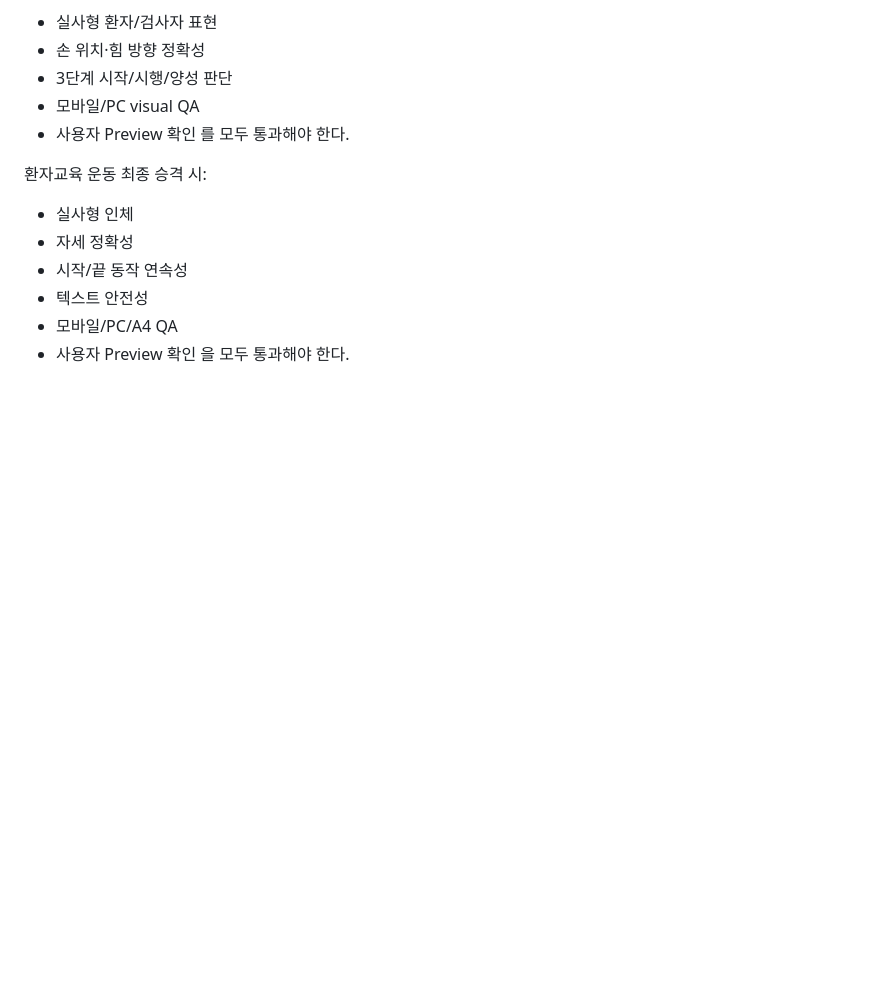
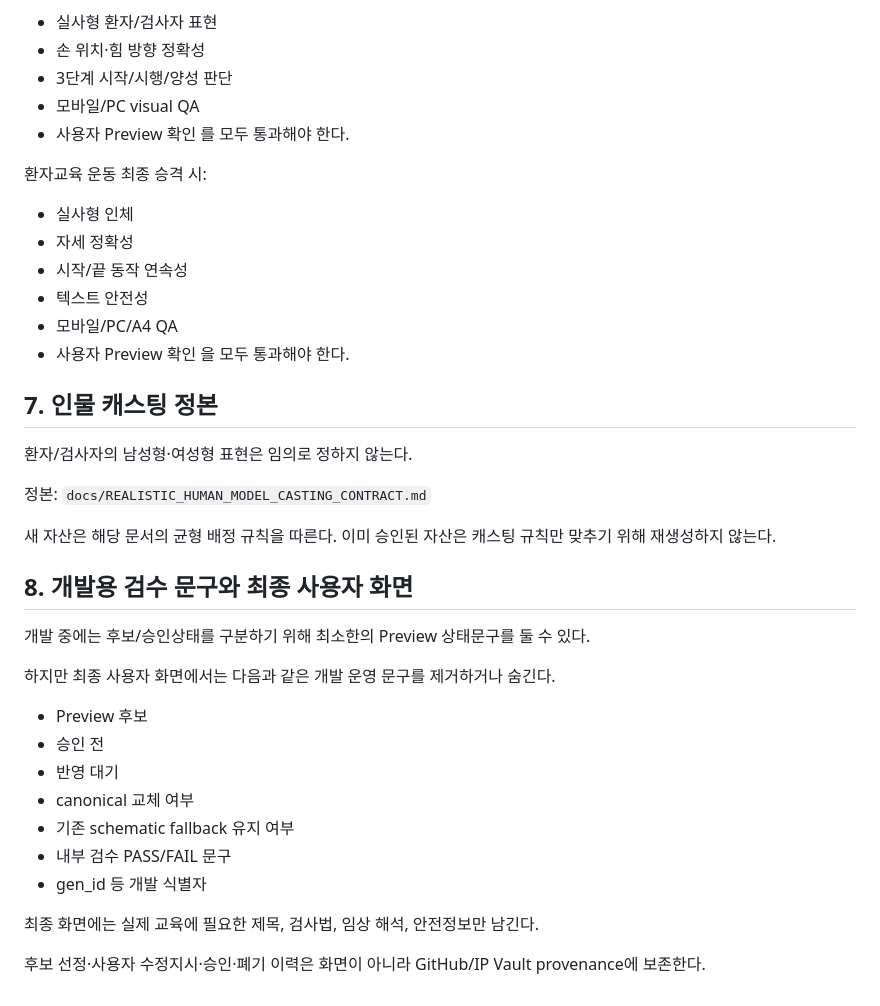
Before and after one commit to husucabi69/muscle-atlas-chatgpt, a Markdown page: docs/REALISTIC_HUMAN_ILLUSTRATION_STYLE_CONTRACT.md, the part around the change. GitHub-like rendering; blank space fills up the shorter version.

Commit message:
Governance: link casting rule and final review-UI cleanup

```diff
--- a/docs/REALISTIC_HUMAN_ILLUSTRATION_STYLE_CONTRACT.md
+++ b/docs/REALISTIC_HUMAN_ILLUSTRATION_STYLE_CONTRACT.md
@@ -83,3 +83,30 @@ Physical Examination 최종 승격 시:
 - 모바일/PC/A4 QA
 - 사용자 Preview 확인
 을 모두 통과해야 한다.
+
+
+## 7. 인물 캐스팅 정본
+
+환자/검사자의 남성형·여성형 표현은 임의로 정하지 않는다.
+
+정본:
+`docs/REALISTIC_HUMAN_MODEL_CASTING_CONTRACT.md`
+
+새 자산은 해당 문서의 균형 배정 규칙을 따른다. 이미 승인된 자산은 캐스팅 규칙만 맞추기 위해 재생성하지 않는다.
+
+## 8. 개발용 검수 문구와 최종 사용자 화면
+
+개발 중에는 후보/승인상태를 구분하기 위해 최소한의 Preview 상태문구를 둘 수 있다.
+
+하지만 최종 사용자 화면에서는 다음과 같은 개발 운영 문구를 제거하거나 숨긴다.
+- Preview 후보
+- 승인 전
+- 반영 대기
+- canonical 교체 여부
+- 기존 schematic fallback 유지 여부
+- 내부 검수 PASS/FAIL 문구
+- gen_id 등 개발 식별자
+
+최종 화면에는 실제 교육에 필요한 제목, 검사법, 임상 해석, 안전정보만 남긴다.
+
+후보 선정·사용자 수정지시·승인·폐기 이력은 화면이 아니라 GitHub/IP Vault provenance에 보존한다.
```
